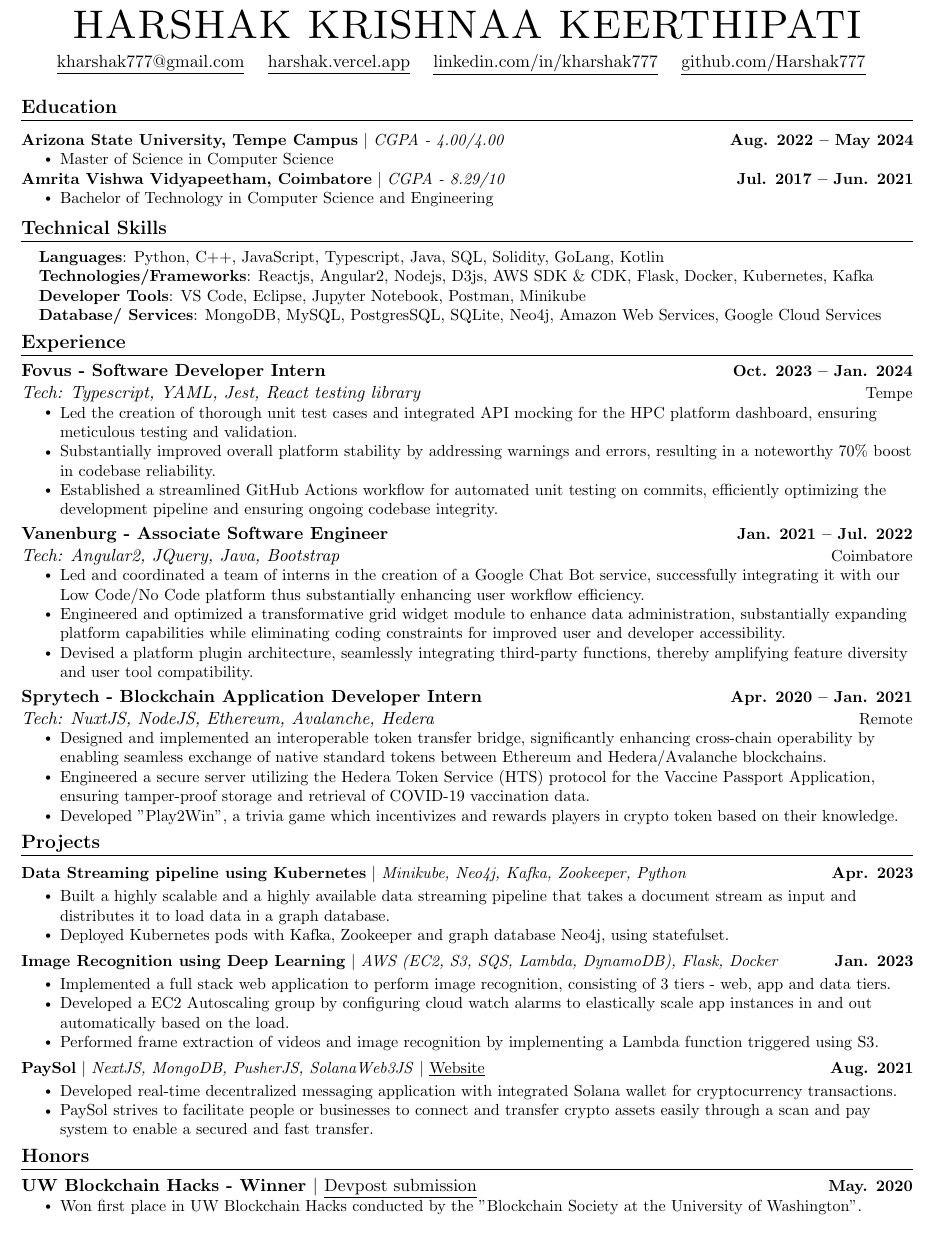
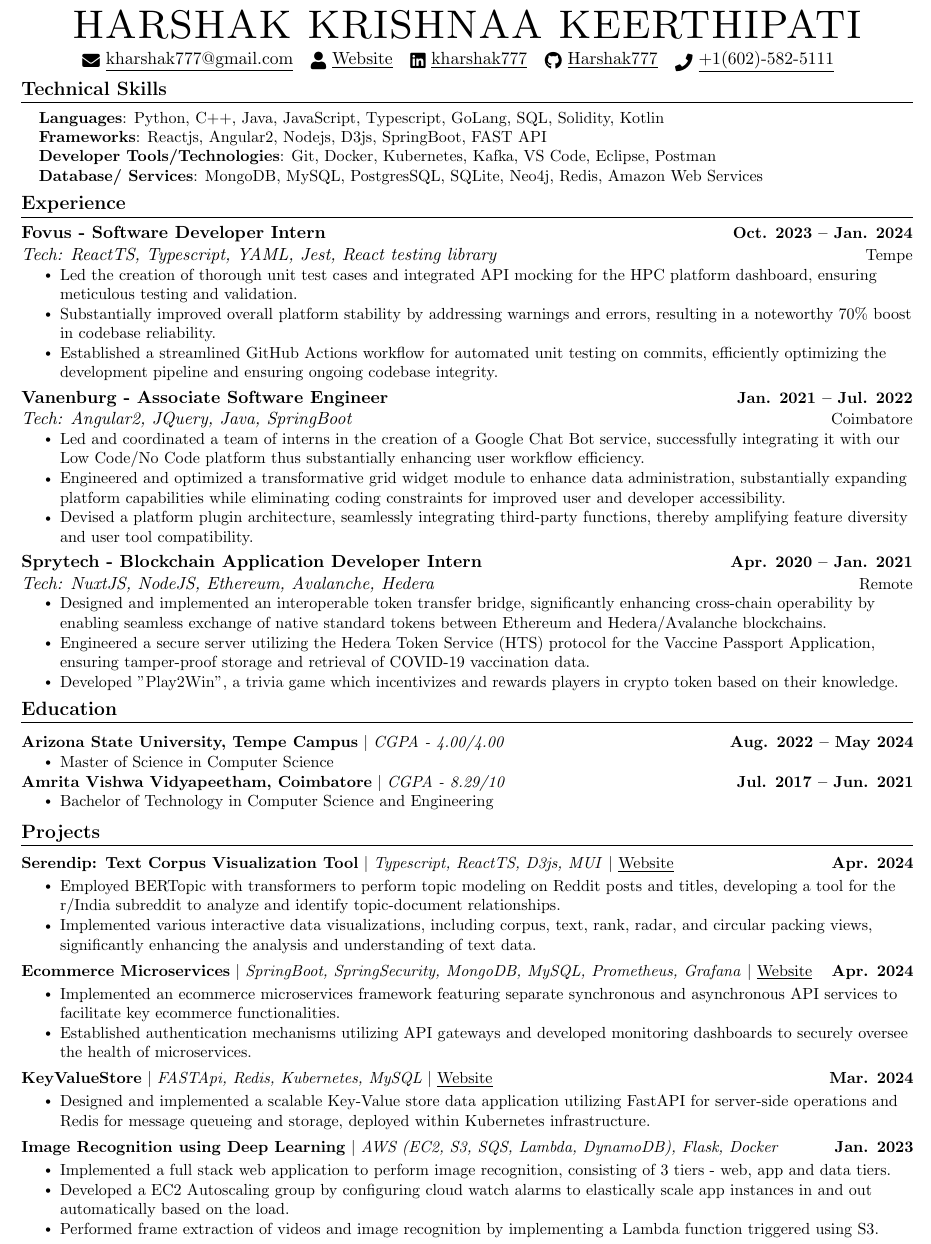
Before and after one commit to Harshak777/resume-repo, a LaTeX CV (harshak_krishnaa_keerthipati_resume.tex): part of the page, cut so that both start at the same text. Compiled offline with pdfLaTeX.

Commit message:
Modified for ful stack

```diff
--- a/harshak_krishnaa_keerthipati_resume.tex
+++ b/harshak_krishnaa_keerthipati_resume.tex
@@ -137,32 +137,28 @@
 %   \href{http://sourabhbajaj.com/}{http://www.sourabhbajaj.com} & Mobile : +1-123-456-7890 \\
 % \end{tabular*}
 
+% \begin{center}
+%     {\Huge \scshape HARSHAK KRISHNAA KEERTHIPATI} \\ \vspace{5pt}
+%     \href{mailto:kharshak777@gmail.com}{\raisebox{-0.2\height}\ \underline{kharshak777@gmail.com}} ~
+%     \href{tel:+1(602)-582-5111}{\raisebox{-0.2\height}\ \underline{+1(602)-582-5111}} ~
+%     \raisebox{-0.2\height}\ Tempe, AZ \\ \vspace{5pt}
+%     \href{https://harshak.vercel.app}{\raisebox{-0.2\height}\ \underline{harshak.vercel.app}} ~
+%     \href{https://linkedin.com/in/kharshak777/}{\raisebox{-0.2\height}\ \underline{linkedin.com/in/kharshak777}}  ~
+%     \href{https://github.com/Harshak777}{\raisebox{-0.2\height}\ \underline{github.com/Harshak777}} ~
+%     % \href{tel:+1(602)-582-5111}{\raisebox{-0.2\height}\ \underline{+1(602)-582-5111}} ~
+%     \vspace{-8pt}
+% \end{center}
+
 \begin{center}
-    {\Huge \scshape HARSHAK KRISHNAA KEERTHIPATI} \\ \vspace{5pt}
-    % \href{tel:+1(602)-582-5111}{\raisebox{-0.2\height}\ \underline{+1(602)-582-5111}} ~
-    % \raisebox{-0.2\height}\ Tempe, AZ \\ \vspace{1pt}
-    \href{mailto:kharshak777@gmail.com}{\raisebox{-0.2\height}\ \underline{kharshak777@gmail.com}} ~
-    \href{https://harshak.vercel.app}{\raisebox{-0.2\height}\ \underline{harshak.vercel.app}} ~
-    \href{https://linkedin.com/in/kharshak777/}{\raisebox{-0.2\height}\ \underline{linkedin.com/in/kharshak777}}  ~
-    \href{https://github.com/Harshak777}{\raisebox{-0.2\height}\ \underline{github.com/Harshak777}} ~
-    % \href{tel:+1(602)-582-5111}{\raisebox{-0.2\height}\ \underline{+1(602)-582-5111}} ~
-    \vspace{1pt}
+  {\Huge \scshape HARSHAK KRISHNAA KEERTHIPATI} \\ \vspace{3pt}
+  \href{mailto:kharshak777@gmail.com}{\raisebox{-0.2\height}\faEnvelope\  \underline{kharshak777@gmail.com}} ~
+  % \href{mailto:hkeerth1@asu.edu}{\raisebox{-0.2\height}\faEnvelope\  \underline{hkeerth1@asu.edu}} ~
+  \href{https://harshak.vercel.app}{\raisebox{-0.2\height}\faUser\ \underline{Website}} ~
+  \href{https://linkedin.com/in/kharshak777/}{\raisebox{-0.2\height}\faLinkedin\ \underline{kharshak777}}  ~
+  \href{https://github.com/Harshak777}{\raisebox{-0.2\height}\faGithub\ \underline{Harshak777}} ~
+  \href{tel:+1(602)-582-5111}{\raisebox{-0.3\height}\faPhone\ \underline{+1(602)-582-5111}} ~
+  \vspace{-8pt}
 \end{center}
-
-%-----------EDUCATION-----------
-\section{Education}
-  \resumeSubHeadingListStart
-    \resumeEducationHeading
-          {\textbf{Arizona State University, Tempe Campus} $|$ \emph{CGPA - 4.00/4.00}}{Aug. 2022 -- May 2024}
-          \resumeItemListStart
-            \resumeItem{Master of Science in Computer Science}
-          \resumeItemListEndLessSpace
-    \resumeEducationHeading
-          {\textbf{Amrita Vishwa Vidyapeetham, Coimbatore} $|$ \emph{CGPA - 8.29/10}}{Jul. 2017 -- Jun. 2021}
-          \resumeItemListStart
-            \resumeItem{Bachelor of Technology in Computer Science and Engineering}
-          \resumeItemListEndESpace
-  \resumeSubHeadingListEnd
 
 %------RELEVANT COURSEWORK-------
 % \section{Relevant Coursework}
@@ -186,10 +182,10 @@
 \section{Technical Skills}
  \begin{itemize}[leftmargin=0.15in, label={}]
     \small{\item{
-     \textbf{Languages}{: Python, C++, JavaScript, Typescript, Java, SQL, Solidity, GoLang, Kotlin} \\
-     \textbf{Technologies/Frameworks}{: Reactjs, Angular2, Nodejs, D3js, AWS SDK \& CDK, Flask, Docker, Kubernetes, Kafka} \\
-     \textbf{Developer Tools}{: VS Code, Eclipse, Jupyter Notebook, Postman, Minikube} \\
-     \textbf{Database/ Services}{: MongoDB, MySQL, PostgresSQL, SQLite, Neo4j, Amazon Web Services, Google Cloud Services} \\
+     \textbf{Languages}{: Python, C++, Java, JavaScript, Typescript, GoLang, SQL, Solidity, Kotlin} \\
+     \textbf{Frameworks}{: Reactjs, Angular2, Nodejs, D3js, SpringBoot, FAST API} \\
+     \textbf{Developer Tools/Technologies}{: Git, Docker, Kubernetes, Kafka, VS Code, Eclipse, Postman} \\
+     \textbf{Database/ Services}{: MongoDB, MySQL, PostgresSQL, SQLite, Neo4j, Redis, Amazon Web Services} \\
     }}
  \end{itemize}
  \vspace{-15pt}
@@ -200,7 +196,7 @@
 
     \resumeSubheading
       {Fovus - Software Developer Intern}{Oct. 2023 -- Jan. 2024}
-    \resumeSubText {\emph{Tech: Typescript, YAML, Jest, React testing library}}{Tempe}
+    \resumeSubText {\emph{Tech: ReactTS, Typescript, YAML, Jest, React testing library}}{Tempe}
       \resumeItemListStart
         \resumeItem{Led the creation of thorough unit test cases and integrated API mocking for the HPC platform dashboard, ensuring meticulous testing and validation.}
         \resumeItem{Substantially improved overall platform stability by addressing warnings and errors, resulting in a noteworthy 70\% boost in codebase reliability.}
@@ -209,7 +205,7 @@
 
     \resumeSubheading
       {Vanenburg - Associate Software Engineer}{Jan. 2021 -- Jul. 2022}
-    \resumeSubText {\emph{Tech: Angular2, JQuery, Java, Bootstrap}}{Coimbatore}
+    \resumeSubText {\emph{Tech: Angular2, JQuery, Java, SpringBoot}}{Coimbatore}
       \resumeItemListStart
         \resumeItem{Led and coordinated a team of interns in the creation of a Google Chat Bot service, successfully integrating it with our Low Code/No Code platform thus substantially enhancing user workflow efficiency.}
         \resumeItem{Engineered and optimized a transformative grid widget module to enhance data administration, substantially expanding platform capabilities while eliminating coding constraints for improved user and developer accessibility.}
@@ -236,17 +232,52 @@
   \resumeSubHeadingListEnd
 \vspace{-12pt}
 
+%-----------EDUCATION-----------
+\section{Education}
+  \resumeSubHeadingListStart
+    \resumeEducationHeading
+          {\textbf{Arizona State University, Tempe Campus} $|$ \emph{CGPA - 4.00/4.00}}{Aug. 2022 -- May 2024}
+          \resumeItemListStart
+            \resumeItem{Master of Science in Computer Science}
+          \resumeItemListEndLessSpace
+    \resumeEducationHeading
+          {\textbf{Amrita Vishwa Vidyapeetham, Coimbatore} $|$ \emph{CGPA - 8.29/10}}{Jul. 2017 -- Jun. 2021}
+          \resumeItemListStart
+            \resumeItem{Bachelor of Technology in Computer Science and Engineering}
+          \resumeItemListEndESpace
+  \resumeSubHeadingListEnd
+
 %-----------PROJECTS-----------
 \section{Projects}
     \vspace{-5pt}
     \resumeSubHeadingListStart
-        \resumeProjectHeading
-          {\textbf{Data Streaming pipeline using Kubernetes} $|$ \emph{Minikube, Neo4j, Kafka, Zookeeper, Python} }{Apr. 2023}
+      \resumeProjectHeading
+          {\textbf{Serendip: Text Corpus Visualization Tool} $|$ \emph{Typescript, ReactTS, D3js, MUI} $|$ \href{https://serendip.vercel.app}{\underline{Website}}}{Apr. 2024}
           \resumeItemListStart
-            \resumeItem{Built a highly scalable and a highly available data streaming pipeline that takes a document stream as input and distributes it to load data in a graph database.}
-            \resumeItem{Deployed Kubernetes pods with Kafka, Zookeeper and graph database Neo4j, using statefulset.}
+            \resumeItem{Employed BERTopic with transformers to perform topic modeling on Reddit posts and titles, developing a tool for the r/India subreddit to analyze and identify topic-document relationships.}
+            \resumeItem{Implemented various interactive data visualizations, including corpus, text, rank, radar, and circular packing views, significantly enhancing the analysis and understanding of text data.}
           \resumeItemListEnd
           \vspace{-15pt}
+        \resumeProjectHeading
+          {\textbf{Ecommerce Microservices} $|$ \emph{SpringBoot, SpringSecurity, MongoDB, MySQL, Prometheus, Grafana} $|$ \href{https://github.com/Harshak777/spring-boot-microservices}{\underline{Website}}}{Apr. 2024}
+          \resumeItemListStart
+            \resumeItem{Implemented an ecommerce microservices framework featuring separate synchronous and asynchronous API services to facilitate key ecommerce functionalities.}
+            \resumeItem{Established authentication mechanisms utilizing API gateways and developed monitoring dashboards to securely oversee the health of microservices.}
+          \resumeItemListEnd
+          \vspace{-15pt}
+        \resumeProjectHeading
+          {\textbf{KeyValueStore} $|$ \emph{FASTApi, Redis, Kubernetes, MySQL} $|$ \href{https://github.com/Harshak777/KeyValueStore}{\underline{Website}}}{Mar. 2024}
+          \resumeItemListStart
+            \resumeItem{Designed and implemented a scalable Key-Value store data application utilizing FastAPI for server-side operations and Redis for message queueing and storage, deployed within Kubernetes infrastructure.}
+          \resumeItemListEnd
+          \vspace{-15pt}
+        % \resumeProjectHeading
+        %   {\textbf{Data Streaming pipeline using Kubernetes} $|$ \emph{Minikube, Neo4j, Kafka, Zookeeper, Python} }{Apr. 2023}
+        %   \resumeItemListStart
+        %     \resumeItem{Built a highly scalable and a highly available data streaming pipeline that takes a document stream as input and distributes it to load data in a graph database.}
+        %     \resumeItem{Deployed Kubernetes pods with Kafka, Zookeeper and graph database Neo4j, using statefulset.}
+        %   \resumeItemListEnd
+        %   \vspace{-15pt}
         \resumeProjectHeading
           {\textbf{Image Recognition using Deep Learning} $|$ \emph{AWS (EC2, S3, SQS, Lambda, DynamoDB), Flask, Docker}}{Jan. 2023}
           \resumeItemListStart
@@ -255,13 +286,13 @@
             \resumeItem{Performed frame extraction of videos and image recognition by implementing a Lambda function triggered using S3.}
           \resumeItemListEnd
           \vspace{-15pt}
-      \resumeProjectHeading
-          {\textbf{PaySol} $|$ \emph{NextJS, MongoDB, PusherJS, SolanaWeb3JS} $|$ \href{https://goofy-darwin-392620.netlify.app/}{\underline{Website}}}{Aug. 2021}
-          \resumeItemListStart
-            \resumeItem{Developed real-time decentralized messaging application with integrated Solana wallet for cryptocurrency transactions.}
-            \resumeItem{PaySol strives to facilitate people or businesses to connect and transfer crypto assets easily through a scan and pay system to enable a secured and fast transfer.}
-          \resumeItemListEnd
-          \vspace{-5pt}
+      % \resumeProjectHeading
+      %     {\textbf{PaySol} $|$ \emph{NextJS, React-Redux, MongoDB, PusherJS, SolanaWeb3JS} $|$ \href{https://goofy-darwin-392620.netlify.app/}{\underline{Website}}}{Aug. 2021}
+      %     \resumeItemListStart
+      %       \resumeItem{Developed real-time decentralized messaging application with integrated Solana wallet for cryptocurrency transactions.}
+      %       \resumeItem{PaySol strives to facilitate people or businesses to connect and transfer crypto assets easily through a scan and pay system to enable a secured and fast transfer.}
+      %     \resumeItemListEnd
+      %     \vspace{-5pt}
     %   \resumeProjectHeading          {\textbf{\href{https://drive.google.com/file/d/1mPupUrfVdvIXpMk23Ja04CloT0Wh2XSU/view?usp=sharing}{\underline{Classification of Neurological Disorders with Facial Emotions and EEG}}} $|$ \emph{Python,Tensorflow, Keras}}{Oct. 2020}
     %       \resumeItemListStart
     %         \resumeItem{A classification system to reduce computational complexity aiding preemptive detection of neurological disorders based on EEG and Facial Emotion images trained over DEAP and Cohn Kanade plus datasets.}
@@ -282,25 +313,25 @@
 %   \vspace{-10pt}
 
 %-----------INVOLVEMENT---------------
-\section{Honors}
-    \resumeSubHeadingListStart
+% \section{Honors}
+%     \resumeSubHeadingListStart
 
-        % \resumeSubheading{Amrita Vidyanidhi Scholarship}{Jul. 2017 - Jun. 2021}
-        %     \resumeItemListStart
-        %         \resumeItem{Awarded 50\% scholarship for securing 96th percentile in Amrita's Entrance Examination - Engineering (AEEE) and also maintaining excellent grade through out the Undergraduate program.}
-        %     \resumeItemListEnd
+%         % \resumeSubheading{Amrita Vidyanidhi Scholarship}{Jul. 2017 - Jun. 2021}
+%         %     \resumeItemListStart
+%         %         \resumeItem{Awarded 50\% scholarship for securing 96th percentile in Amrita's Entrance Examination - Engineering (AEEE) and also maintaining excellent grade through out the Undergraduate program.}
+%         %     \resumeItemListEnd
 
-        \resumeSubheading{UW Blockchain Hacks - Winner $|$ \href{https://devpost.com/software/chat-near-free}{\normalfont{\underline{Devpost submission}}}}{May. 2020}
-            \resumeItemListStart
-                \resumeItem{Won first place in UW Blockchain Hacks conducted by the "Blockchain Society at the University of Washington".}
-            \resumeItemListEnd
+%         \resumeSubheading{UW Blockchain Hacks - Winner $|$ \href{https://devpost.com/software/chat-near-free}{\normalfont{\underline{Devpost submission}}}}{May. 2020}
+%             \resumeItemListStart
+%                 \resumeItem{Won first place in UW Blockchain Hacks conducted by the "Blockchain Society at the University of Washington".}
+%             \resumeItemListEnd
 
-        % \resumeSubheading{Anokha - National level Techfest, Amrita Vishwa Vidyapeetham}{Nov. 2019 - Mar. 2020}
-        %     \resumeItemListStart
-        %         \resumeItem{Headed a team of 100+ students providing hospitality services to 1000+ students and high-profile delegates.}
-        %     \resumeItemListEnd
+%         % \resumeSubheading{Anokha - National level Techfest, Amrita Vishwa Vidyapeetham}{Nov. 2019 - Mar. 2020}
+%         %     \resumeItemListStart
+%         %         \resumeItem{Headed a team of 100+ students providing hospitality services to 1000+ students and high-profile delegates.}
+%         %     \resumeItemListEnd
 
-    \resumeSubHeadingListEnd
+%     \resumeSubHeadingListEnd
 
 
 \end{document}
```
Also changed, not shown: harshak_krishnaa_keerthipati_resume.pdf.
